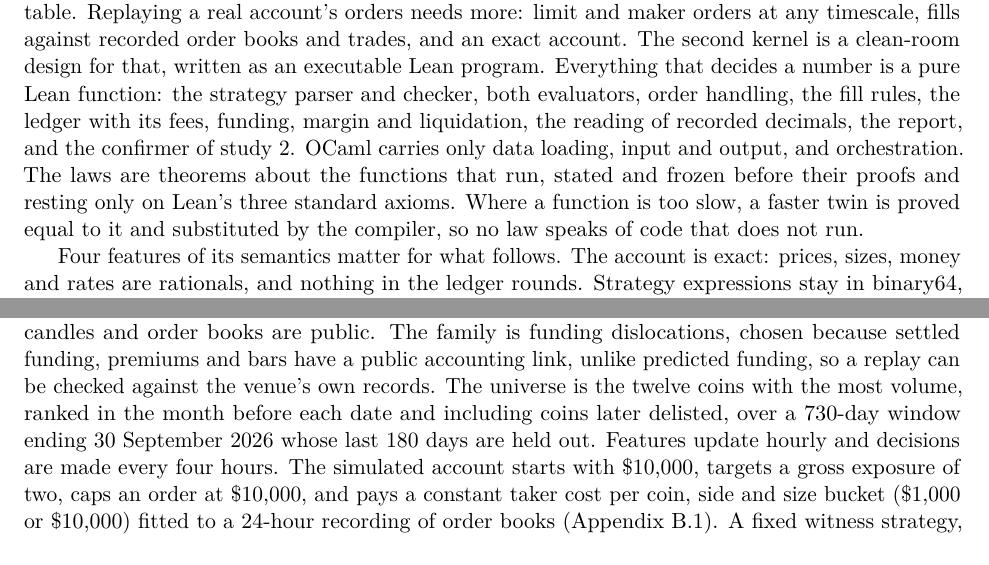
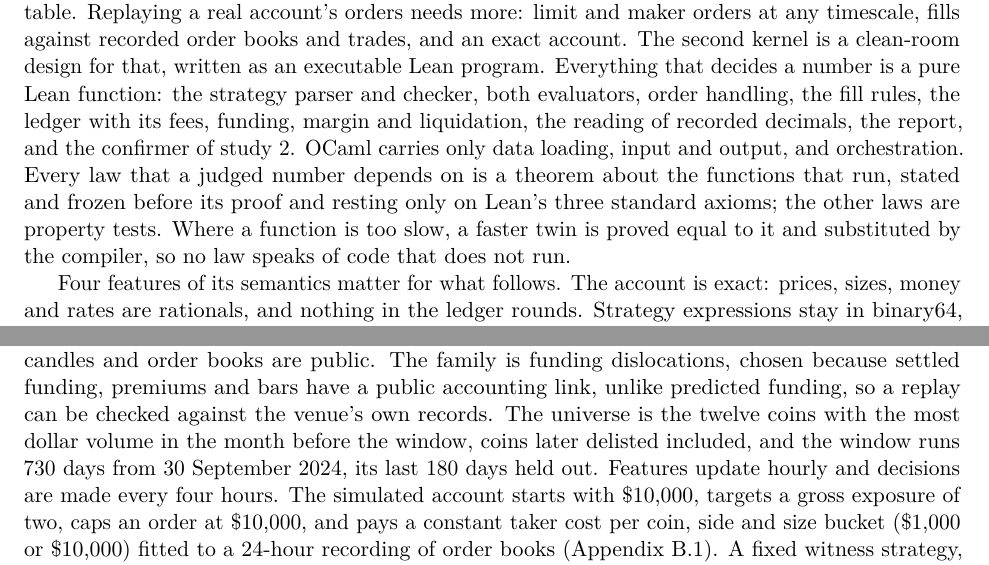
Before and after one commit to kleithegreat/moneymachine, a LaTeX paper (docs/whitepaper.tex): two parts of pages 12 and 14 of 44, joined at a grey line, cut so that both start at the same text. Compiled offline with pdfLaTeX.

Commit message:
paper rewrite: the pilot's universe is ranked before its window; only the laws a judged number rests on are proved
Co-Authored-By: Claude Opus 5.5 <noreply@anthropic.com>

```diff
--- a/docs/whitepaper.tex
+++ b/docs/whitepaper.tex
@@ -330,7 +330,7 @@ Economic model & Simulated fills, costs, margin and funding approximate the real
 \label{tab:assurance}
 \end{table}
 
-\paragraph{Kernel version 2.} The pilot's engine evaluates a fixed four-hour grid of bars under a constant cost table. Replaying a real account's orders needs more: limit and maker orders at any timescale, fills against recorded order books and trades, and an exact account. The second kernel is a clean-room design for that, written as an executable Lean program. Everything that decides a number is a pure Lean function: the strategy parser and checker, both evaluators, order handling, the fill rules, the ledger with its fees, funding, margin and liquidation, the reading of recorded decimals, the report, and the confirmer of study~2. OCaml carries only data loading, input and output, and orchestration. The laws are theorems about the functions that run, stated and frozen before their proofs and resting only on Lean's three standard axioms. Where a function is too slow, a faster twin is proved equal to it and substituted by the compiler, so no law speaks of code that does not run.
+\paragraph{Kernel version 2.} The pilot's engine evaluates a fixed four-hour grid of bars under a constant cost table. Replaying a real account's orders needs more: limit and maker orders at any timescale, fills against recorded order books and trades, and an exact account. The second kernel is a clean-room design for that, written as an executable Lean program. Everything that decides a number is a pure Lean function: the strategy parser and checker, both evaluators, order handling, the fill rules, the ledger with its fees, funding, margin and liquidation, the reading of recorded decimals, the report, and the confirmer of study~2. OCaml carries only data loading, input and output, and orchestration. Every law that a judged number depends on is a theorem about the functions that run, stated and frozen before its proof and resting only on Lean's three standard axioms; the other laws are property tests. Where a function is too slow, a faster twin is proved equal to it and substituted by the compiler, so no law speaks of code that does not run.
 
 Four features of its semantics matter for what follows. The account is exact: prices, sizes, money and rates are rationals, and nothing in the ledger rounds. Strategy expressions stay in binary64, with IEEE~754's correctly rounded arithmetic, and the engine computes $\exp$ and $\log$ itself from exact series, returning the binary64 nearest the true value or, where its interval cannot decide, an undefined value rather than a wrong rounding; every float is therefore the same on every host. Time is a stream of recorded events (listings, funding settlements, trades, book snapshots and observations of declared sources), each with the time it happened and the time it became known; a coin with no fresh book snapshot for a registered length is stale, and nothing of it fills. Fills follow one of two named rules. The \emph{pessimistic} rule credits a resting buy only on a later recorded seller-initiated trade below its price, in that trade's size; the \emph{optimistic} rule fills it whenever the record does not exclude it. Neither bounds the other, and judged runs use the pessimistic rule. Finally, no fill beats the tape: every fill is at a price no better than the coin's price after its event, and no fee is negative, so a trade never raises an account's value at the moment it happens. Study~2's validity rests on that law (Section~\ref{sec:study2}).
 
@@ -350,7 +350,7 @@ The pilot built the system and ran it end to end, on one venue and one family of
 
 \subsection{Design}\label{sec:pilot-design}
 
-The venue is Hyperliquid, a decentralized exchange whose perpetual futures, funding settlements, candles and order books are public. The family is funding dislocations, chosen because settled funding, premiums and bars have a public accounting link, unlike predicted funding, so a replay can be checked against the venue's own records. The universe is the twelve coins with the most volume, ranked in the month before each date and including coins later delisted, over a 730-day window ending 30 September 2026 whose last 180 days are held out. Features update hourly and decisions are made every four hours. The simulated account starts with \$10{,}000, targets a gross exposure of two, caps an order at \$10{,}000, and pays a constant taker cost per coin, side and size bucket (\$1{,}000 or \$10{,}000) fitted to a 24-hour recording of order books (Appendix~\ref{app:execution}). A fixed witness strategy, which takes a small position against large funding rates, tests the replay end to end; it is a fixture, not an optimized edge.
+The venue is Hyperliquid, a decentralized exchange whose perpetual futures, funding settlements, candles and order books are public. The family is funding dislocations, chosen because settled funding, premiums and bars have a public accounting link, unlike predicted funding, so a replay can be checked against the venue's own records. The universe is the twelve coins with the most dollar volume in the month before the window, coins later delisted included, and the window runs 730 days from 30 September 2024, its last 180 days held out. Features update hourly and decisions are made every four hours. The simulated account starts with \$10{,}000, targets a gross exposure of two, caps an order at \$10{,}000, and pays a constant taker cost per coin, side and size bucket (\$1{,}000 or \$10{,}000) fitted to a 24-hour recording of order books (Appendix~\ref{app:execution}). A fixed witness strategy, which takes a small position against large funding rates, tests the replay end to end; it is a fixture, not an optimized edge.
 
 The agent is Claude Opus 5.5 in a frozen harness: the sandbox of Section~\ref{sec:arch}, a fixed brief, a budget of 100 evaluations, at most 200 turns and two hours. Type checks are free, and every evaluation call before the budget is spent counts against it, rejections and duplicates included. Three cheap searchers explore the same language through the same kernel and ledger: random-plus-genetic search with 100 or 400 evaluations, which we call G100 and G400, and a hill climber with 400. Each is pinned, together with the statistics disclosed to it.
 
```
Also changed, not shown: docs/whitepaper.tex (2 more changed lines).
